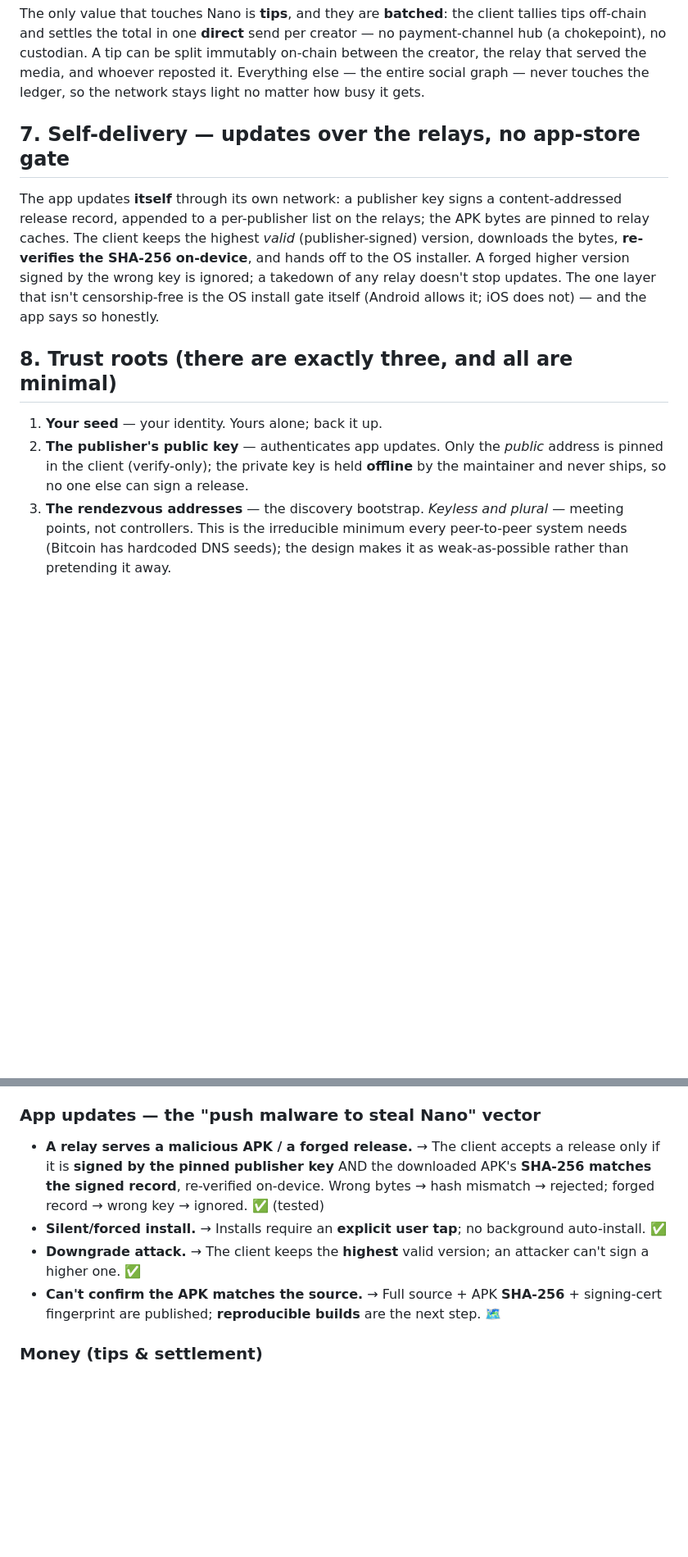
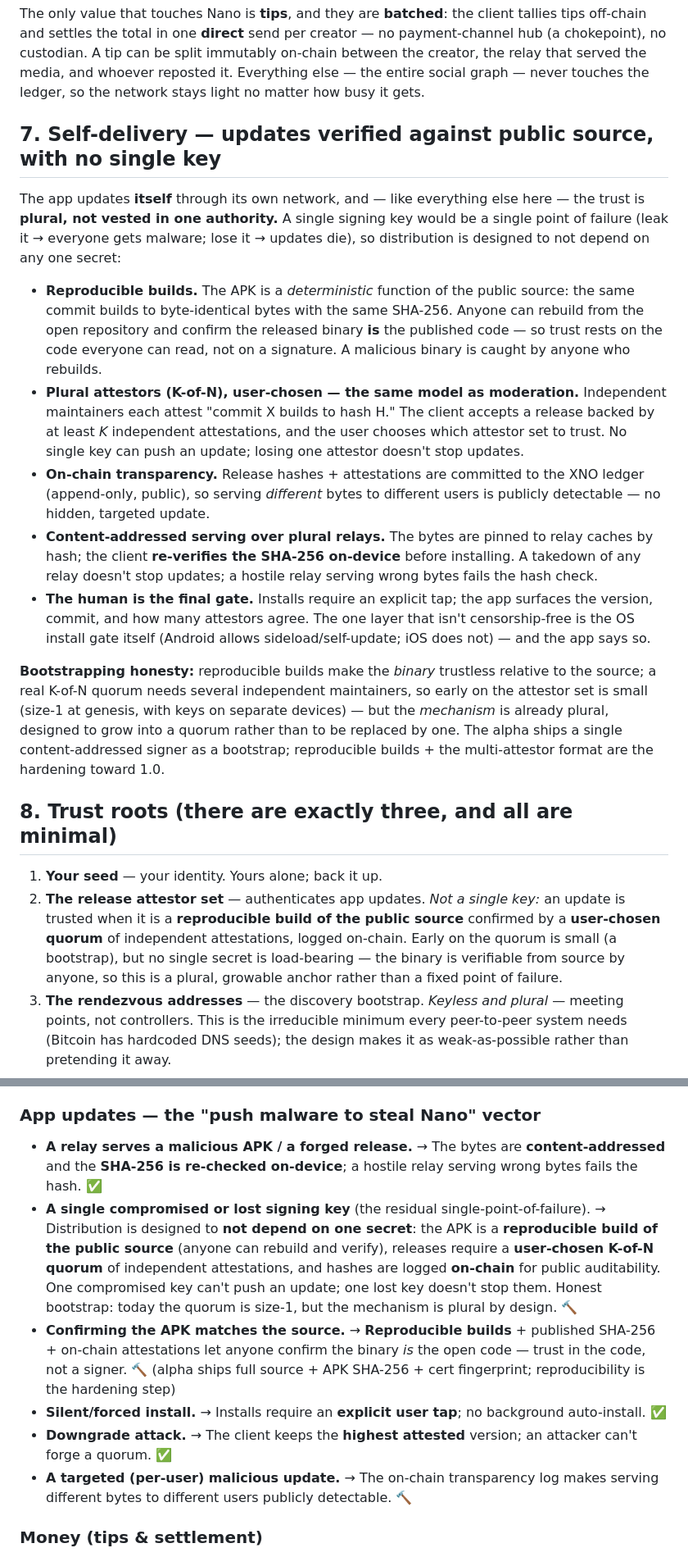
Before and after one commit to stefanbx/xchat-alpha, a Markdown page: docs/WHITEPAPER.md, 2 parts joined by grey strips. Shown at 82% size. GitHub-like rendering; blank space fills up the shorter version.

Commit message:
Whitepaper: decentralize app distribution — kill the single-key SPOF
Rewrite §7 self-delivery around reproducible builds + user-chosen K-of-N
attestor quorum + on-chain transparency + user gate (same plural/user-chooses
model as moderation). Downgrade the publisher key from a trust root (§8) to a
growable, non-load-bearing bootstrap. Update §9 threat model: name the residual
single-signing-key SPOF and how reproducible-source + quorum + on-chain log
dissolve it.

```diff
--- a/docs/WHITEPAPER.md
+++ b/docs/WHITEPAPER.md
@@ -100,22 +100,45 @@ chokepoint), no custodian. A tip can be split immutably on-chain between the cre
 that served the media, and whoever reposted it. Everything else — the entire social graph — never
 touches the ledger, so the network stays light no matter how busy it gets.
 
-## 7. Self-delivery — updates over the relays, no app-store gate
+## 7. Self-delivery — updates verified against public source, with no single key
 
-The app updates **itself** through its own network: a publisher key signs a content-addressed
-release record, appended to a per-publisher list on the relays; the APK bytes are pinned to relay
-caches. The client keeps the highest *valid* (publisher-signed) version, downloads the bytes,
-**re-verifies the SHA-256 on-device**, and hands off to the OS installer. A forged higher version
-signed by the wrong key is ignored; a takedown of any relay doesn't stop updates. The one layer
-that isn't censorship-free is the OS install gate itself (Android allows it; iOS does not) — and
-the app says so honestly.
+The app updates **itself** through its own network, and — like everything else here — the trust is
+**plural, not vested in one authority.** A single signing key would be a single point of failure
+(leak it → everyone gets malware; lose it → updates die), so distribution is designed to not depend
+on any one secret:
+
+- **Reproducible builds.** The APK is a *deterministic* function of the public source: the same
+  commit builds to byte-identical bytes with the same SHA-256. Anyone can rebuild from the open
+  repository and confirm the released binary **is** the published code — so trust rests on the code
+  everyone can read, not on a signature. A malicious binary is caught by anyone who rebuilds.
+- **Plural attestors (K-of-N), user-chosen — the same model as moderation.** Independent maintainers
+  each attest "commit X builds to hash H." The client accepts a release backed by at least *K*
+  independent attestations, and the user chooses which attestor set to trust. No single key can push
+  an update; losing one attestor doesn't stop updates.
+- **On-chain transparency.** Release hashes + attestations are committed to the XNO ledger
+  (append-only, public), so serving *different* bytes to different users is publicly detectable — no
+  hidden, targeted update.
+- **Content-addressed serving over plural relays.** The bytes are pinned to relay caches by hash; the
+  client **re-verifies the SHA-256 on-device** before installing. A takedown of any relay doesn't
+  stop updates; a hostile relay serving wrong bytes fails the hash check.
+- **The human is the final gate.** Installs require an explicit tap; the app surfaces the version,
+  commit, and how many attestors agree. The one layer that isn't censorship-free is the OS install
+  gate itself (Android allows sideload/self-update; iOS does not) — and the app says so.
+
+**Bootstrapping honesty:** reproducible builds make the *binary* trustless relative to the source;
+a real K-of-N quorum needs several independent maintainers, so early on the attestor set is small
+(size-1 at genesis, with keys on separate devices) — but the *mechanism* is already plural, designed
+to grow into a quorum rather than to be replaced by one. The alpha ships a single content-addressed
+signer as a bootstrap; reproducible builds + the multi-attestor format are the hardening toward 1.0.
 
 ## 8. Trust roots (there are exactly three, and all are minimal)
 
 1. **Your seed** — your identity. Yours alone; back it up.
-2. **The publisher's public key** — authenticates app updates. Only the *public* address is pinned
-   in the client (verify-only); the private key is held **offline** by the maintainer and never
-   ships, so no one else can sign a release.
+2. **The release attestor set** — authenticates app updates. *Not a single key:* an update is trusted
+   when it is a **reproducible build of the public source** confirmed by a **user-chosen quorum** of
+   independent attestations, logged on-chain. Early on the quorum is small (a bootstrap), but no
+   single secret is load-bearing — the binary is verifiable from source by anyone, so this is a
+   plural, growable anchor rather than a fixed point of failure.
 3. **The rendezvous addresses** — the discovery bootstrap. *Keyless and plural* — meeting points,
    not controllers. This is the irreducible minimum every peer-to-peer system needs (Bitcoin has
    hardcoded DNS seeds); the design makes it as weak-as-possible rather than pretending it away.
@@ -158,15 +181,23 @@ Here is each vector, its defense, and honest status (✅ done · 🔨 building b
   announcements, so a scanning client still finds real relays. ✅
 
 ### App updates — the "push malware to steal Nano" vector
-- **A relay serves a malicious APK / a forged release.** → The client accepts a release only if it is
-  **signed by the pinned publisher key** AND the downloaded APK's **SHA-256 matches the signed
-  record**, re-verified on-device. Wrong bytes → hash mismatch → rejected; forged record → wrong key
-  → ignored. ✅ (tested)
+- **A relay serves a malicious APK / a forged release.** → The bytes are **content-addressed** and
+  the **SHA-256 is re-checked on-device**; a hostile relay serving wrong bytes fails the hash. ✅
+- **A single compromised or lost signing key** (the residual single-point-of-failure). → Distribution
+  is designed to **not depend on one secret**: the APK is a **reproducible build of the public source**
+  (anyone can rebuild and verify), releases require a **user-chosen K-of-N quorum** of independent
+  attestations, and hashes are logged **on-chain** for public auditability. One compromised key can't
+  push an update; one lost key doesn't stop them. Honest bootstrap: today the quorum is size-1, but
+  the mechanism is plural by design. 🔨
+- **Confirming the APK matches the source.** → **Reproducible builds** + published SHA-256 +
+  on-chain attestations let anyone confirm the binary *is* the open code — trust in the code, not a
+  signer. 🔨 (alpha ships full source + APK SHA-256 + cert fingerprint; reproducibility is the
+  hardening step)
 - **Silent/forced install.** → Installs require an **explicit user tap**; no background auto-install. ✅
-- **Downgrade attack.** → The client keeps the **highest** valid version; an attacker can't sign a
-  higher one. ✅
-- **Can't confirm the APK matches the source.** → Full source + APK **SHA-256** + signing-cert
-  fingerprint are published; **reproducible builds** are the next step. 🗺️
+- **Downgrade attack.** → The client keeps the **highest attested** version; an attacker can't forge
+  a quorum. ✅
+- **A targeted (per-user) malicious update.** → The on-chain transparency log makes serving different
+  bytes to different users publicly detectable. 🔨
 
 ### Money (tips & settlement)
 - **A node redirects your tip to the attacker.** → **On-device signing**: you sign the exact
```
